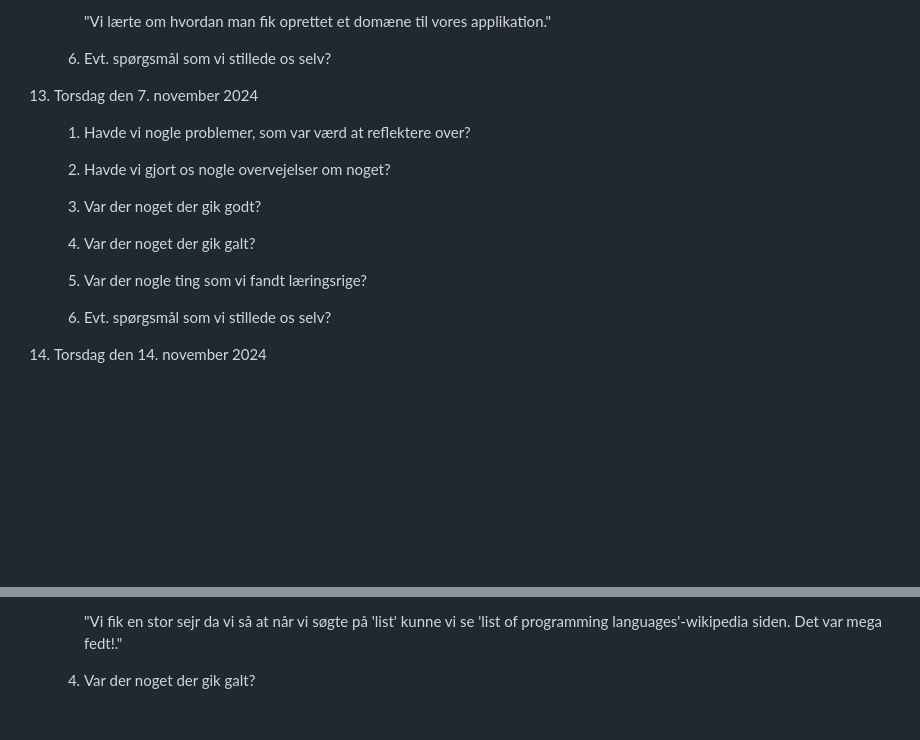
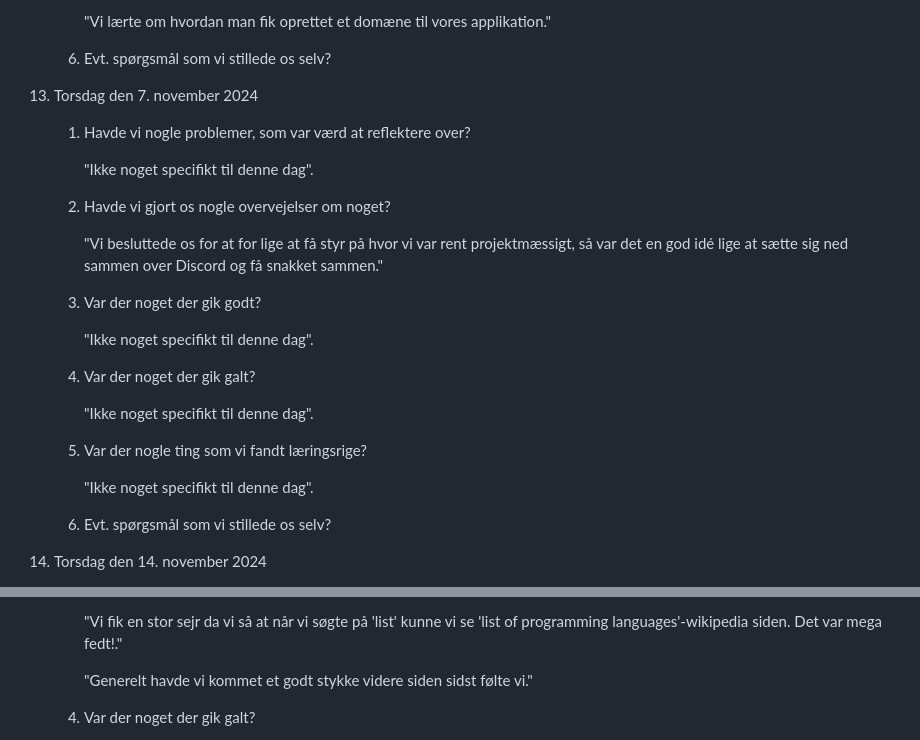
Before and after one commit to LAWNE-KEA/WhoKnows-Backend, a Markdown page: Logbook.md, 2 parts joined by grey strips. Drawn GitHub-style; blank space fills up the shorter version.

Commit message:
Added update to Logbook
7th of November 2024
14th of November 2024

```diff
--- a/Logbook.md
+++ b/Logbook.md
@@ -322,13 +322,23 @@ Ugentlig dagbog studiegruppe LAWNE
 
     1. Havde vi nogle problemer, som var værd at reflektere over?
 
+        "Ikke noget specifikt til denne dag".
+
     2. Havde vi gjort os nogle overvejelser om noget?
+
+        "Vi besluttede os for at for lige at få styr på hvor vi var rent projektmæssigt, så var det en god idé lige at sætte sig ned sammen over Discord og få snakket sammen."
 
     3. Var der noget der gik godt?
 
+        "Ikke noget specifikt til denne dag".
+
     4. Var der noget der gik galt?
 
+        "Ikke noget specifikt til denne dag".
+
     5. Var der nogle ting som vi fandt læringsrige?
+
+        "Ikke noget specifikt til denne dag".
 
     6. Evt. spørgsmål som vi stillede os selv?
 
@@ -347,6 +357,8 @@ Ugentlig dagbog studiegruppe LAWNE
         "Vi havde problemer med få vores search functionalitet til at virke, da den blev ved med at give en fejl på 'makeSearchRequest' og en bad request fejl. Det lykkedes os til sidst at få styr på at se søgninger på vores hjemmeside." Der blev søgt på 'Diddy' og noget andet, men vi var usikre på om det nogle gange var os som fik loggen til at udskrive besked. Vi stoppede kl. 18.00."
 
         "Vi fik en stor sejr da vi så at når vi søgte på 'list' kunne vi se 'list of programming languages'-wikipedia siden. Det var mega fedt!."
+
+        "Generelt havde vi kommet et godt stykke videre siden sidst følte vi."
 
     4. Var der noget der gik galt?
 
```
